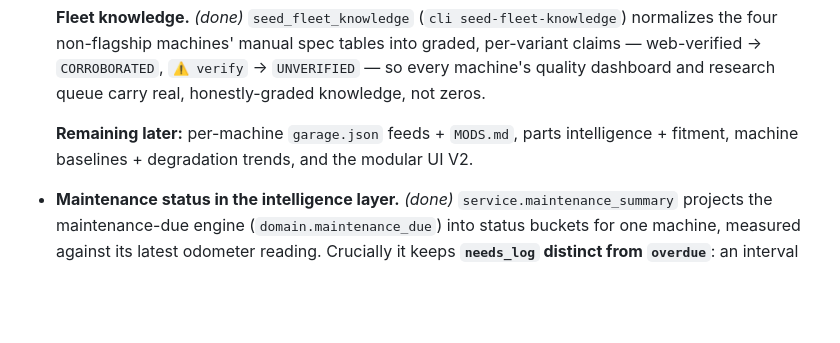
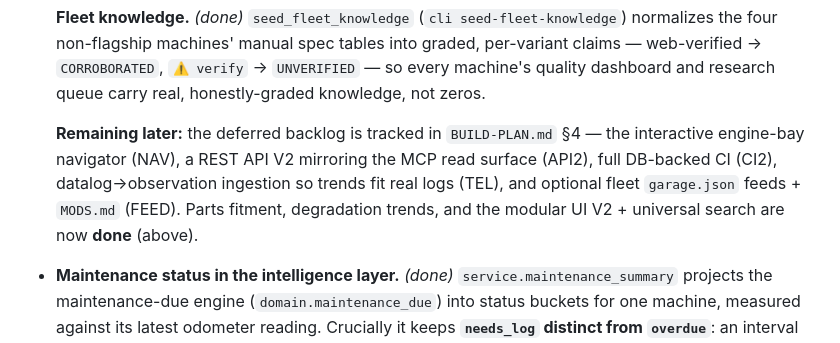
Before and after one commit to 2smok3d/focus-st, a Markdown page: digital-garage/docs/V2-ARCHITECTURE.md, the part around the change. Drawn GitHub-style; blank space fills up the shorter version.

```diff
--- a/digital-garage/docs/V2-ARCHITECTURE.md
+++ b/digital-garage/docs/V2-ARCHITECTURE.md
@@ -252,8 +252,11 @@ before the previous one is complete and tested.**
   claims — web-verified → `CORROBORATED`, `⚠️ verify` → `UNVERIFIED` — so every machine's
   quality dashboard and research queue carry real, honestly-graded knowledge, not zeros.
 
-  **Remaining later:** per-machine `garage.json` feeds + `MODS.md`, parts intelligence +
-  fitment, machine baselines + degradation trends, and the modular UI V2.
+  **Remaining later:** the deferred backlog is tracked in `BUILD-PLAN.md` §4 — the
+  interactive engine-bay navigator (NAV), a REST API V2 mirroring the MCP read surface
+  (API2), full DB-backed CI (CI2), datalog→observation ingestion so trends fit real logs
+  (TEL), and optional fleet `garage.json` feeds + `MODS.md` (FEED). Parts fitment,
+  degradation trends, and the modular UI V2 + universal search are now **done** (above).
 
 - **Maintenance status in the intelligence layer.** *(done)* `service.maintenance_summary`
   projects the maintenance-due engine (`domain.maintenance_due`) into status buckets for
```
Also changed, not shown: digital-garage/docs/BUILD-PLAN.md (+77 -56 lines).
